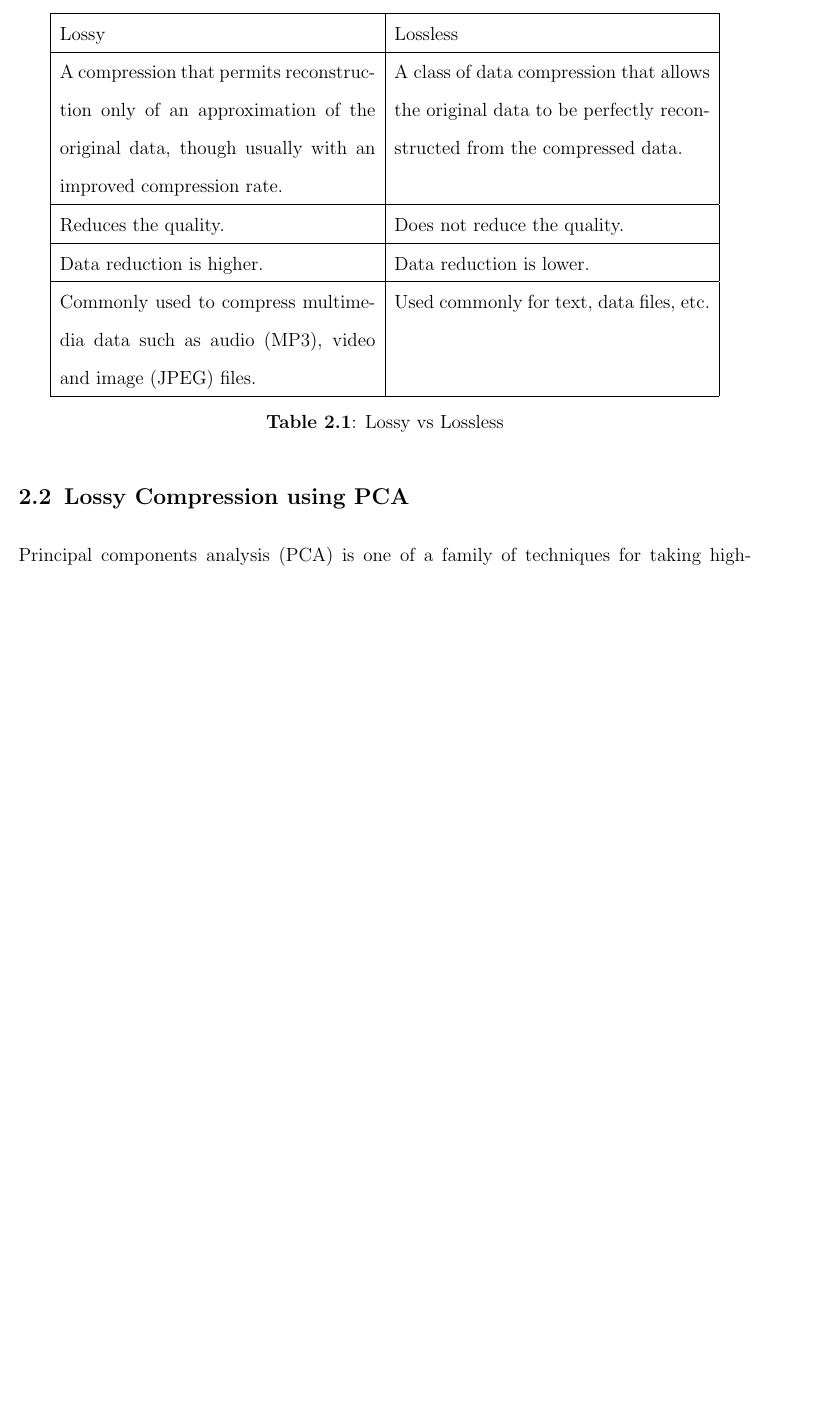
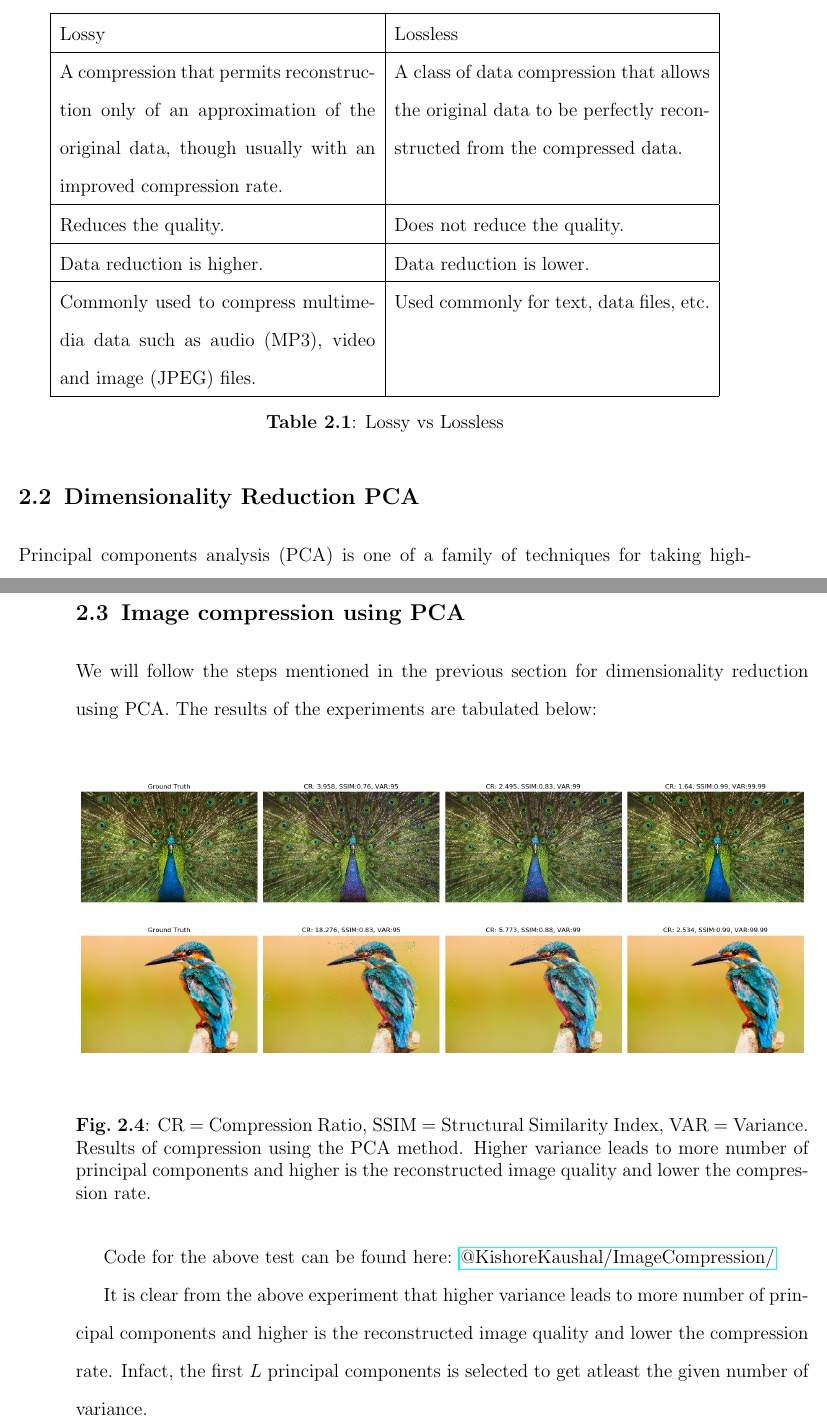
Before and after one commit to KishoreKaushal/btp-report-phase2, a LaTeX thesis (btp_report.tex, which reads chapter2.tex): part of page 12 of 21 before the commit and two parts of pages 12 and 15 of 23 after it, the two joined at a grey line, cut so that both start at the same text, the shorter picture padded with empty space. Compiled offline with pdfLaTeX.

Commit message:
Image compression using PCA

```diff
--- a/chapter2.tex
+++ b/chapter2.tex
@@ -34,7 +34,7 @@ The compression technique where the decompressed data is exactly same as origina
 \endgroup
 
 
-\section{Lossy Compression using PCA}
+\section{Dimensionality Reduction PCA}
 
 Principal components analysis (PCA) is one of a family of techniques for taking high-dimensional data, and using the dependencies between the variables to represent it in a more tractable, lower-dimensional form, without losing too much information. PCA is one of the simplest and most robust ways of doing such dimensionality reduction.
 
@@ -77,3 +78,20 @@ The basic steps for computing the PCA is as follows:
     \caption{Steps for dimensionality reduction using PCA}
     \label{fig:dimensionalityReductionSteps}
 \end{figure}
+
+\vspace{1em}
+
+\section{Image compression using PCA}
+
+We will follow the steps mentioned in the previous section for dimensionality reduction using PCA. The results of the experiments are tabulated below:
+
+\begin{figure}[!ht]
+    \centering
+    \includegraphics[width=1\textwidth]{fig/2-4.png}
+    \caption{ CR = Compression Ratio, SSIM = Structural Similarity Index, VAR = Variance. Results of compression using the PCA method. Higher variance leads to more number of principal components and higher is the reconstructed image quality and lower the compression rate.}
+    \label{fig:imageCompressionUsingPCA}
+\end{figure}
+
+Code for the above test can be found here: \href{https://github.com/KishoreKaushal/ImageCompression/tree/master/PCA}{@KishoreKaushal/ImageCompression/}
+
+It is clear from the above experiment that higher variance leads to more number of principal components and higher is the reconstructed image quality and lower the compression rate. Infact, the first $L$ principal components is selected to get atleast the given number of variance.
```
Also changed, not shown: fig/2-4.png (added), chapter2.tex (1 more changed lines), 13 other files.
